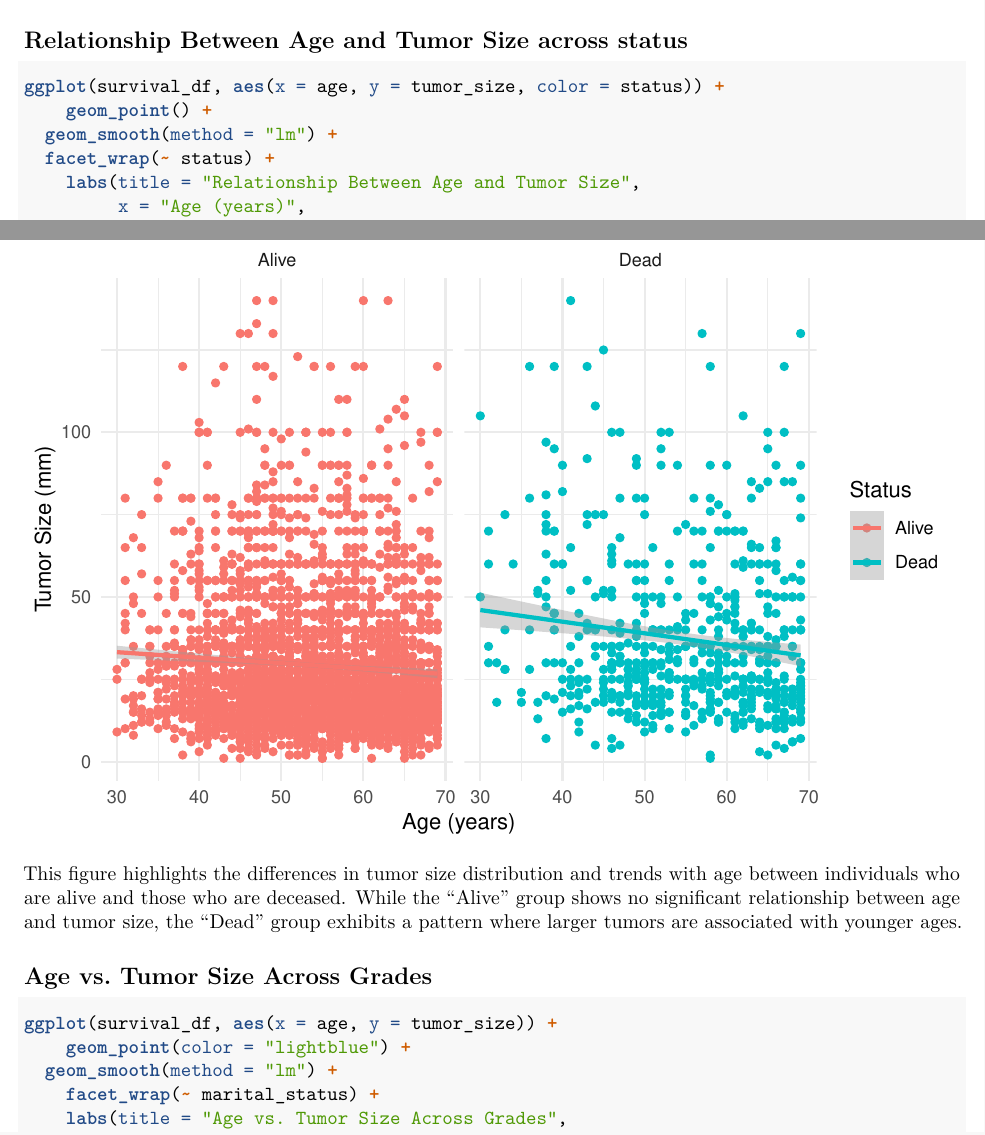
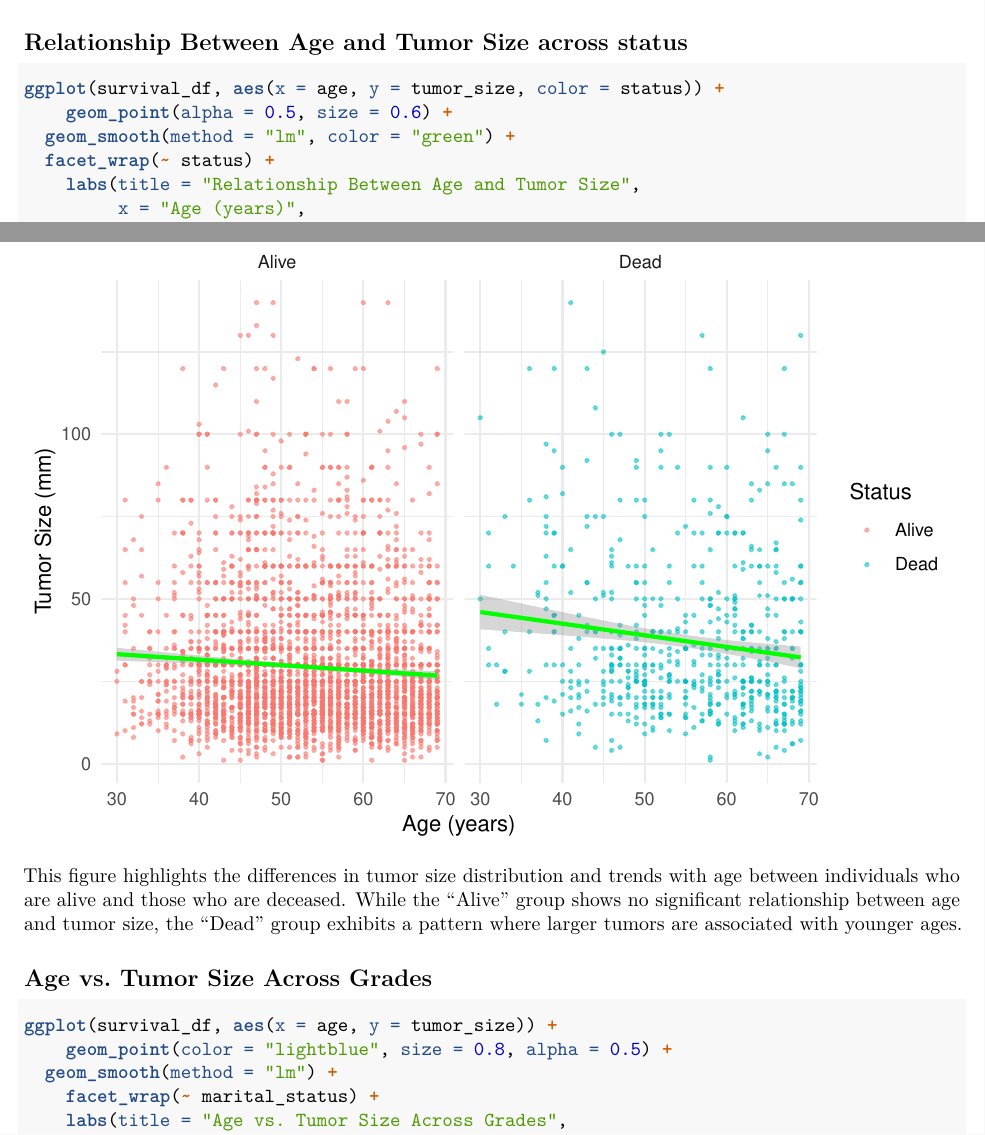
Before and after one commit to Leonorlyyy/P8130_final_project, an R Markdown document (P8130_final_project.Rmd): two parts of pages 15 and 16 of 18, joined at a grey line, cut so that both start at the same text. Rendered offline with R 4.5, knitr and Pandoc, then LaTeX, with nearby package versions; column names are cleaned by a stand-in for the janitor package.

Commit message:
adjustment for lines and points

````diff
--- a/P8130_final_project.Rmd
+++ b/P8130_final_project.Rmd
@@ -302,8 +302,8 @@ The "Widowed" group and "Divorced" group make up smaller proportions across all
 
 ```{r}
 ggplot(survival_df, aes(x = age, y = tumor_size, color = status)) +
-    geom_point() +
-  geom_smooth(method = "lm") +
+    geom_point(alpha = 0.5, size = 0.6) +
+  geom_smooth(method = "lm", color = "green") +
   facet_wrap(~ status) +
     labs(title = "Relationship Between Age and Tumor Size",
          x = "Age (years)",
@@ -319,7 +319,7 @@ This figure highlights the differences in tumor size distribution and trends wit
 
 ```{r}
 ggplot(survival_df, aes(x = age, y = tumor_size)) +
-    geom_point(color = "lightblue") +
+    geom_point(color = "lightblue", size = 0.8, alpha = 0.5) +
   geom_smooth(method = "lm") +
     facet_wrap(~ marital_status) +
     labs(title = "Age vs. Tumor Size Across Grades",
````
Also changed, not shown: P8130_final_project.Rmd (2 more changed lines).
